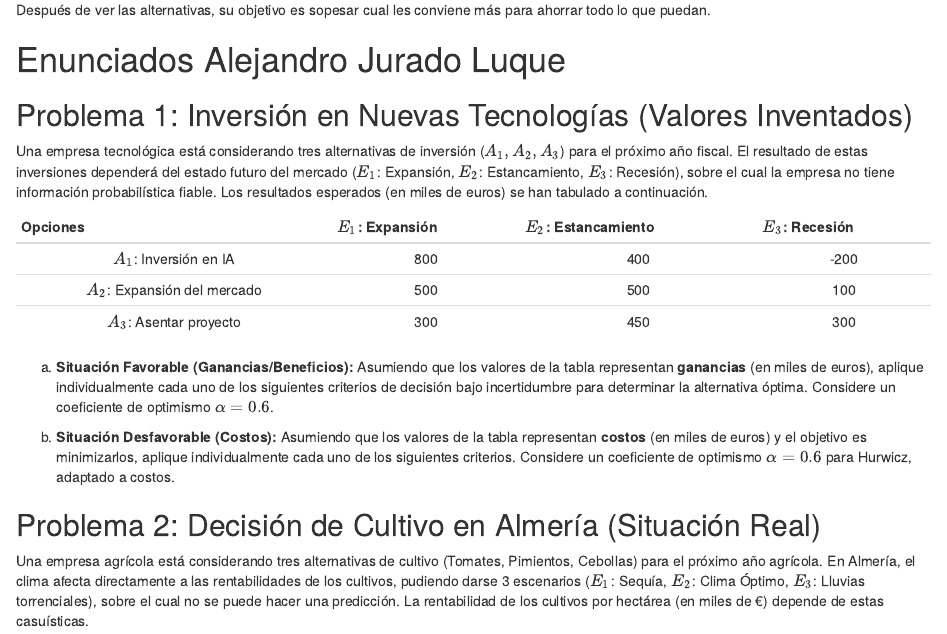
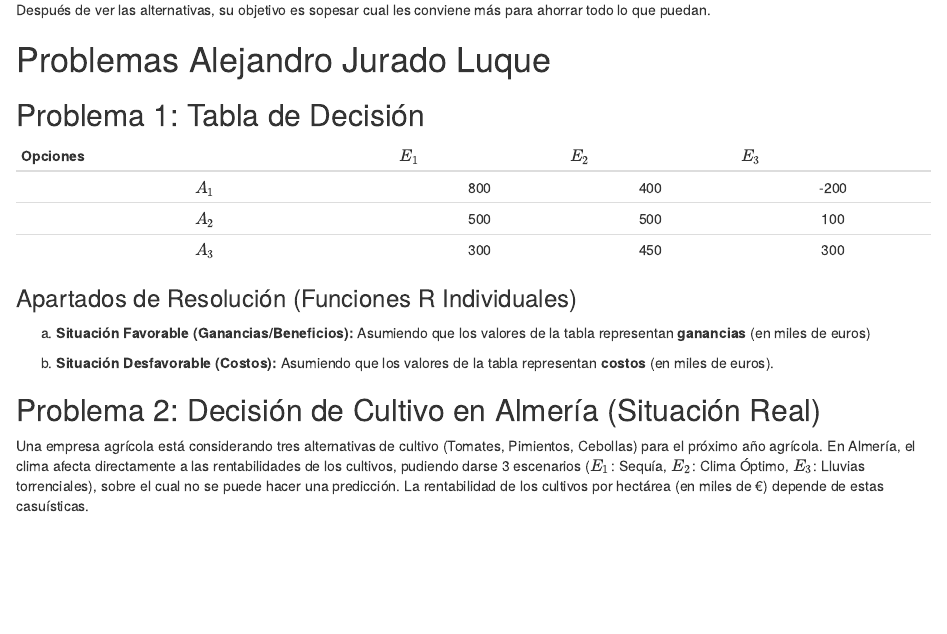
Before and after one commit to pvalbla/pvalbla-trabajo01grupotd2025, an R Markdown document (Enunciados trabajo01grupotd2025.Rmd): the page in a window 1100 px wide, from 690 px down. Rendered offline with R 4.5, knitr and Pandoc, with nearby package versions.

Commit message:
Corregido enunciado1

```diff
--- a/Enunciados trabajo01grupotd2025.Rmd
+++ b/Enunciados trabajo01grupotd2025.Rmd
@@ -40,21 +40,21 @@ Después de ver las alternativas, su objetivo es sopesar cual les conviene más
 
 \newpage
 
-# Enunciados Alejandro Jurado Luque
+# Problemas Alejandro Jurado Luque
 
-## Problema 1: Inversión en Nuevas Tecnologías (Valores Inventados)
+## Problema 1: Tabla de Decisión
 
-Una empresa tecnológica está considerando tres alternativas de inversión ($A_1, A_2, A_3$) para el próximo año fiscal. El resultado de estas inversiones dependerá del estado futuro del mercado ($E_1$: Expansión, $E_2$: Estancamiento, $E_3$: Recesión), sobre el cual la empresa no tiene información probabilística fiable. Los resultados esperados (en miles de euros) se han tabulado a continuación.
+| Opciones | $E_1$ | $E_2$ | $E_3$ |
+|:--:|:--:|:--:|:--:|
+| $A_1$ | 800 | 400 | -200 |
+| $A_2$ | 500 | 500 | 100 |
+| $A_3$ | 300 | 450 | 300 |
 
-| Opciones | $E_1$: Expansión | $E_2$: Estancamiento | $E_3$: Recesión |
-|:--:|:--:|:--:|:--:|
-| $A_1$: Inversión en IA | 800 | 400 | -200 |
-| $A_2$: Expansión del mercado | 500 | 500 | 100 |
-| $A_3$: Asentar proyecto | 300 | 450 | 300 |
+### Apartados de Resolución (Funciones R Individuales)
 
-a)  **Situación Favorable (Ganancias/Beneficios):** Asumiendo que los valores de la tabla representan **ganancias** (en miles de euros), aplique individualmente cada uno de los siguientes criterios de decisión bajo incertidumbre para determinar la alternativa óptima. Considere un coeficiente de optimismo $\alpha = 0.6$.
+a)  **Situación Favorable (Ganancias/Beneficios):** Asumiendo que los valores de la tabla representan **ganancias** (en miles de euros)
 
-b)  **Situación Desfavorable (Costos):** Asumiendo que los valores de la tabla representan **costos** (en miles de euros) y el objetivo es minimizarlos, aplique individualmente cada uno de los siguientes criterios. Considere un coeficiente de optimismo $\alpha = 0.6$ para Hurwicz, adaptado a costos.
+b)  **Situación Desfavorable (Costos):** Asumiendo que los valores de la tabla representan **costos** (en miles de euros).
 
 \newpage
 
```
